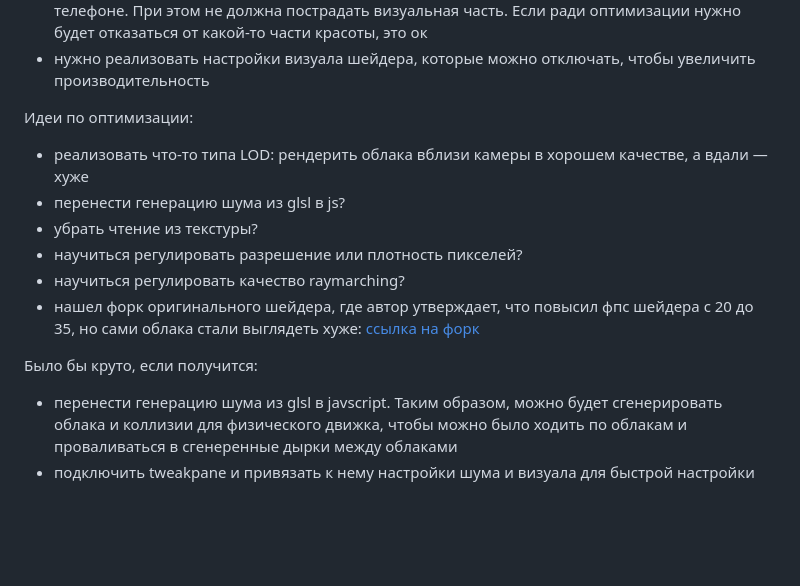
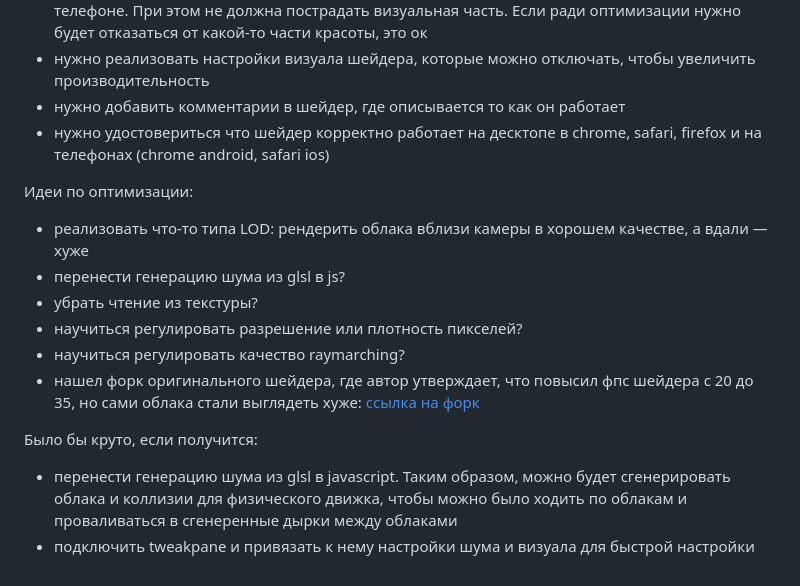
Before and after one commit to upisfree/guga-clouds, a Markdown page: README.md, the part around the change printed below. Drawn GitHub-style; blank space fills up the shorter version.

```diff
--- a/README.md
+++ b/README.md
@@ -18,6 +18,8 @@
 * реализовать регулируемую дальность тумана / прорисовки облаков
 * шейдер должен быть производительным и выдавать 180 фпс на десктопе и хотя бы 60 на телефоне. При этом не должна пострадать визуальная часть. Если ради оптимизации нужно будет отказаться от какой-то части красоты, это ок
 * нужно реализовать настройки визуала шейдера, которые можно отключать, чтобы увеличить производительность
+* нужно добавить комментарии в шейдер, где описывается то как он работает
+* нужно удостовериться что шейдер корректно работает на десктопе в chrome, safari, firefox и на телефонах (chrome android, safari ios)
 
 Идеи по оптимизации:
 * реализовать что-то типа LOD: рендерить облака вблизи камеры в хорошем качестве, а вдали — хуже
@@ -28,5 +30,5 @@
 * нашел форк оригинального шейдера, где автор утверждает, что повысил фпс шейдера с 20 до 35, но сами облака стали выглядеть хуже: [ссылка на форк](https://www.shadertoy.com/view/M3ySRy)
 
 Было бы круто, если получится:
-* перенести генерацию шума из glsl в javscript. Таким образом, можно будет сгенерировать облака и коллизии для физического движка, чтобы можно было ходить по облакам и проваливаться в сгенеренные дырки между облаками
+* перенести генерацию шума из glsl в javascript. Таким образом, можно будет сгенерировать облака и коллизии для физического движка, чтобы можно было ходить по облакам и проваливаться в сгенеренные дырки между облаками
 * подключить tweakpane и привязать к нему настройки шума и визуала для быстрой настройки
```
Also changed, not shown: other parts of README.md (+2 -2 lines).
